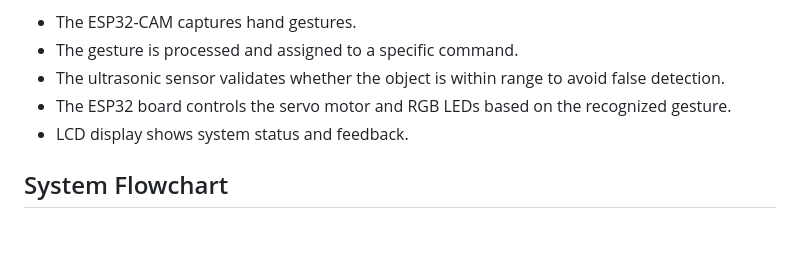
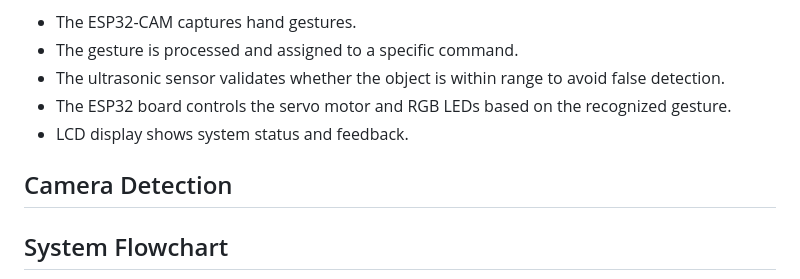
Before and after one commit to Yubendh/AUPP-IOT-G3, a Markdown page: README.md, the part around the change. Rendered like a GitHub page; blank space fills up the shorter version.

```diff
--- a/README.md
+++ b/README.md
@@ -94,6 +94,9 @@ The system uses two ESP32-based modules working together through wireless commun
 - The ESP32 board controls the servo motor and RGB LEDs based on the recognized gesture.
 - LCD display shows system status and feedback.
 
+## Camera Detection
+
+
 ## System Flowchart
 
 ![System Flowchart](./Screenshot%202026-05-08%20at%2010.14.02.png)
```
